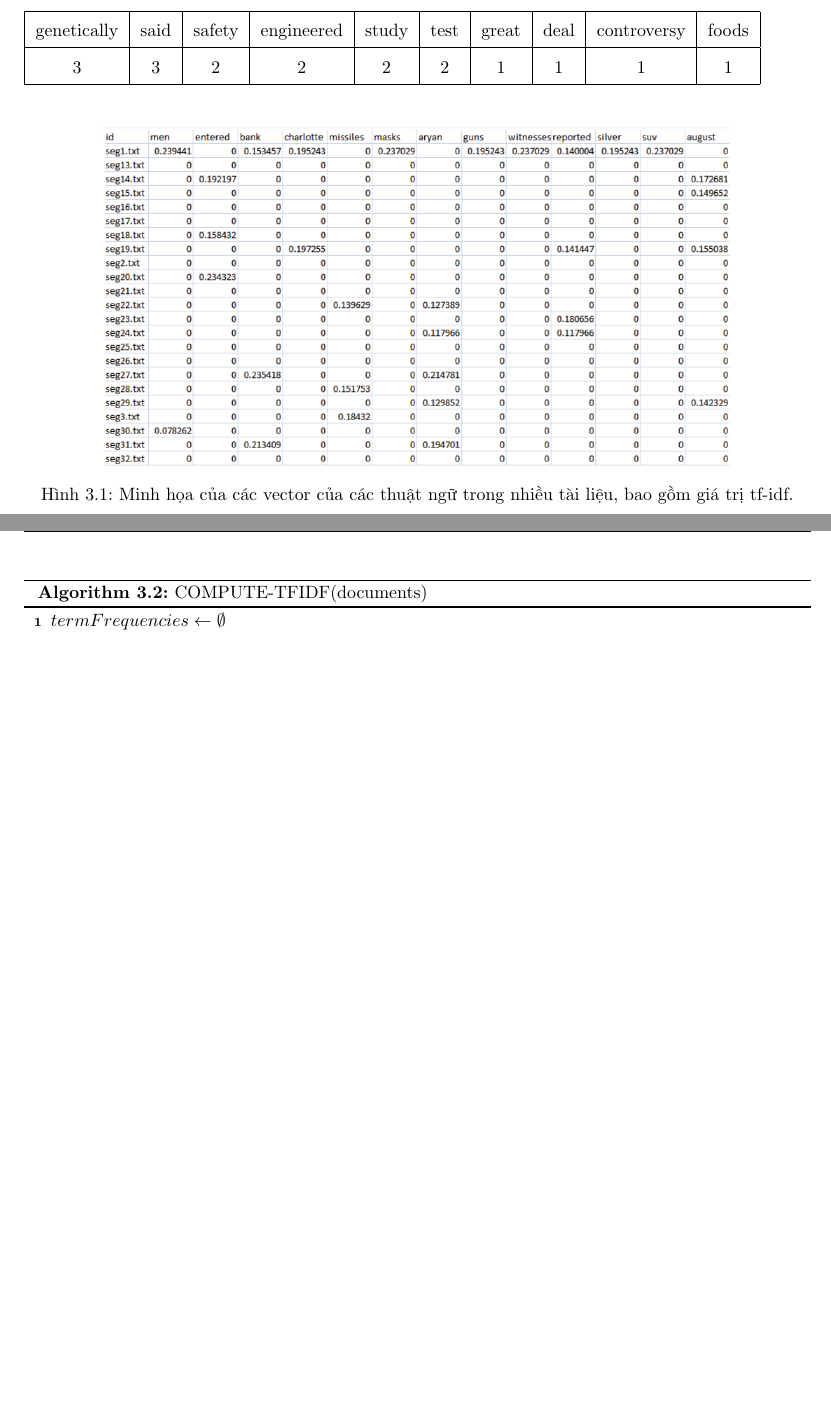
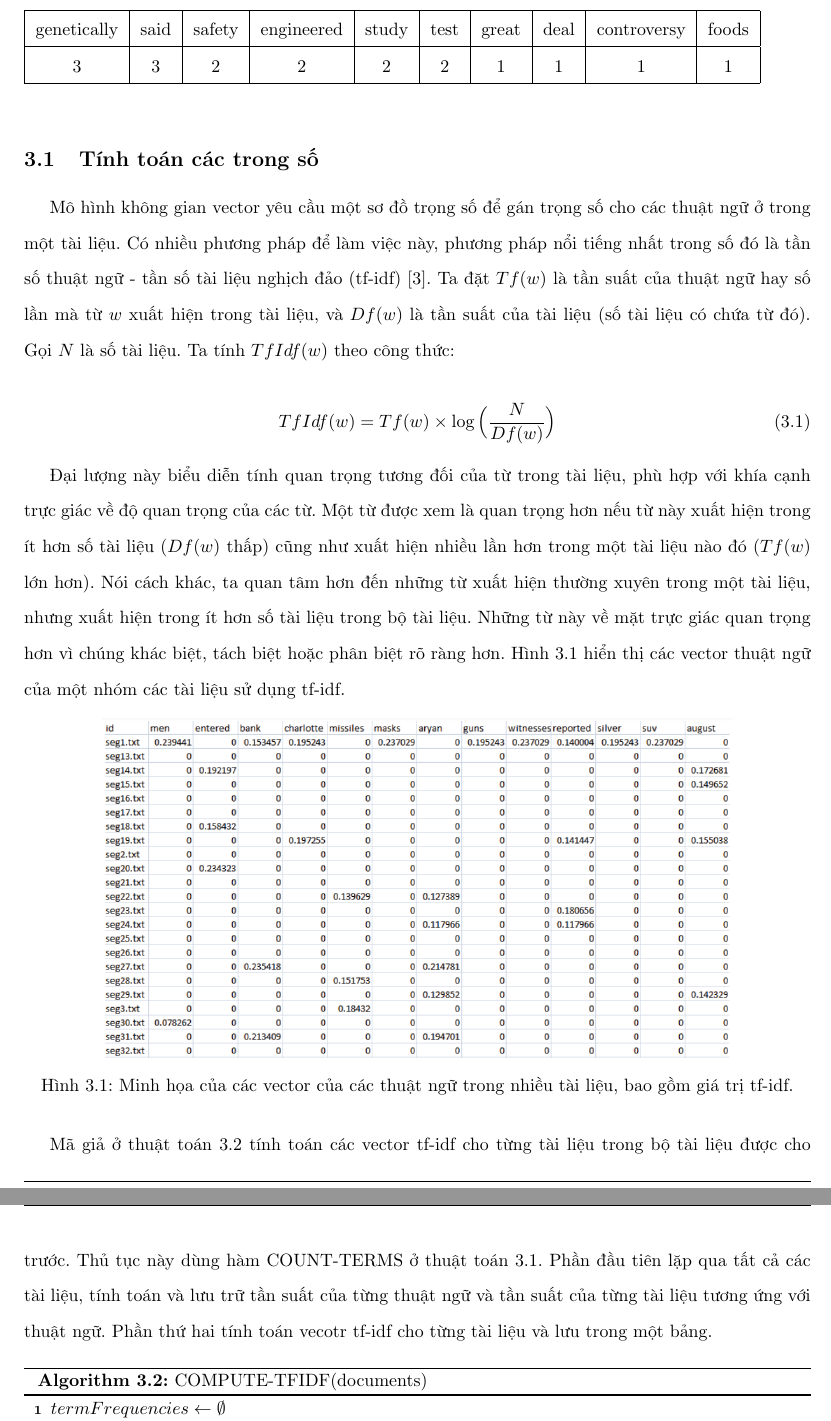
Before and after one commit to NguyenThanhAI/Text_Visualization, a LaTeX document (translate.tex): two parts of pages 7 and 8 of 10 before the commit and two parts of pages 7 and 8 of 11 after it, joined at a grey line, cut so that both start at the same text, the shorter picture padded with empty space. Compiled offline with pdfLaTeX.

Commit message:
18h30 29/11/2022

```diff
--- a/translate.tex
+++ b/translate.tex
@@ -291,11 +291,34 @@
         \end{tabular}
     \end{table}
 
+    \subsection{Tính toán các trong số}
+
+    Mô hình không gian vector yêu cầu một sơ đồ trọng số để gán trọng số cho các thuật ngữ ở trong một tài liệu.
+    Có nhiều phương pháp để làm việc này, phương pháp nổi tiếng nhất trong số đó là tần số thuật ngữ - tần số tài liệu nghịch đảo (tf-idf) \cite{355}.
+    Ta đặt $Tf(w)$ là tần suất của thuật ngữ hay số lần mà từ $w$ xuất hiện trong tài liệu, và $Df(w)$ là tần suất của tài liệu (số tài liệu có chứa từ đó).
+    Gọi $N$ là số tài liệu. Ta tính $TfIdf(w)$ theo công thức:
+
+    \begin{equation}
+        TfIdf(w) = Tf(w) \times \log \Big( \dfrac{N}{Df(w)} \Big)
+    \end{equation}
+
+    Đại lượng này biểu diễn tính quan trọng tương đối của từ trong tài liệu, phù hợp với khía cạnh trực giác về độ quan trọng của các từ.
+    Một từ được xem là quan trọng hơn nếu từ này xuất hiện trong ít hơn số tài liệu ($Df(w)$ thấp) cũng như xuất hiện nhiều lần hơn trong một tài liệu nào đó ($Tf(w)$ lớn hơn).
+    Nói cách khác, ta quan tâm hơn đến những từ xuất hiện thường xuyên trong một tài liệu, nhưng xuất hiện trong ít hơn số tài liệu trong bộ tài liệu.
+    Những từ này về mặt trực giác quan trọng hơn vì chúng khác biệt, tách biệt hoặc phân biệt rõ ràng hơn.
+    Hình \ref{fig:1} hiển thị các vector thuật ngữ của một nhóm các tài liệu sử dụng tf-idf.
+
     \begin{figure}[h!]
         \centering
         \includegraphics[width=0.8\textwidth]{1.png}
         \caption{Minh họa của các vector của các thuật ngữ trong nhiều tài liệu, bao gồm giá trị tf-idf.}
+        \label{fig:1}
     \end{figure}
+
+    Mã giả ở thuật toán \ref{alg:COMPUTE-TFIDF} tính toán các vector tf-idf cho từng tài liệu trong bộ tài liệu được cho trước.
+    Thủ tục này dùng hàm COUNT-TERMS ở thuật toán \ref{alg:COUNT-TERMS}.
+    Phần đầu tiên lặp qua tất cả các tài liệu, tính toán và lưu trữ tần suất của từng thuật ngữ và tần suất của từng tài liệu tương ứng với thuật ngữ.
+    Phần thứ hai tính toán vecotr tf-idf cho từng tài liệu và lưu trong một bảng.
 
     \begin{algorithm}[h!]
         \DontPrintSemicolon
```
